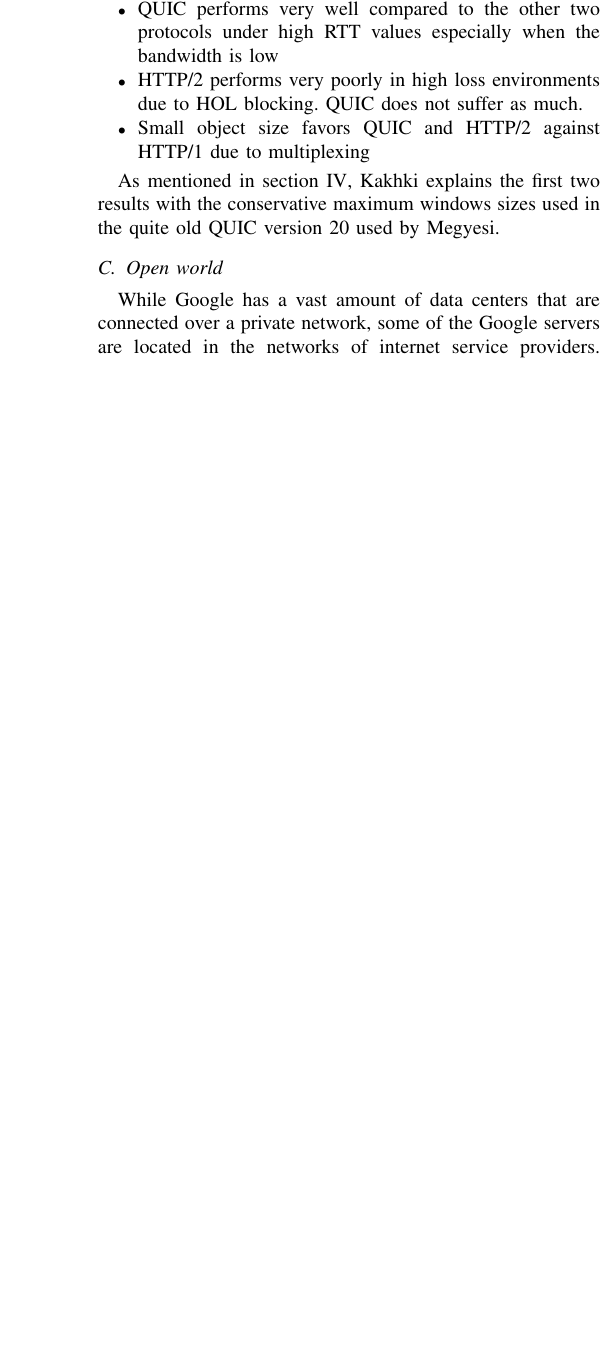
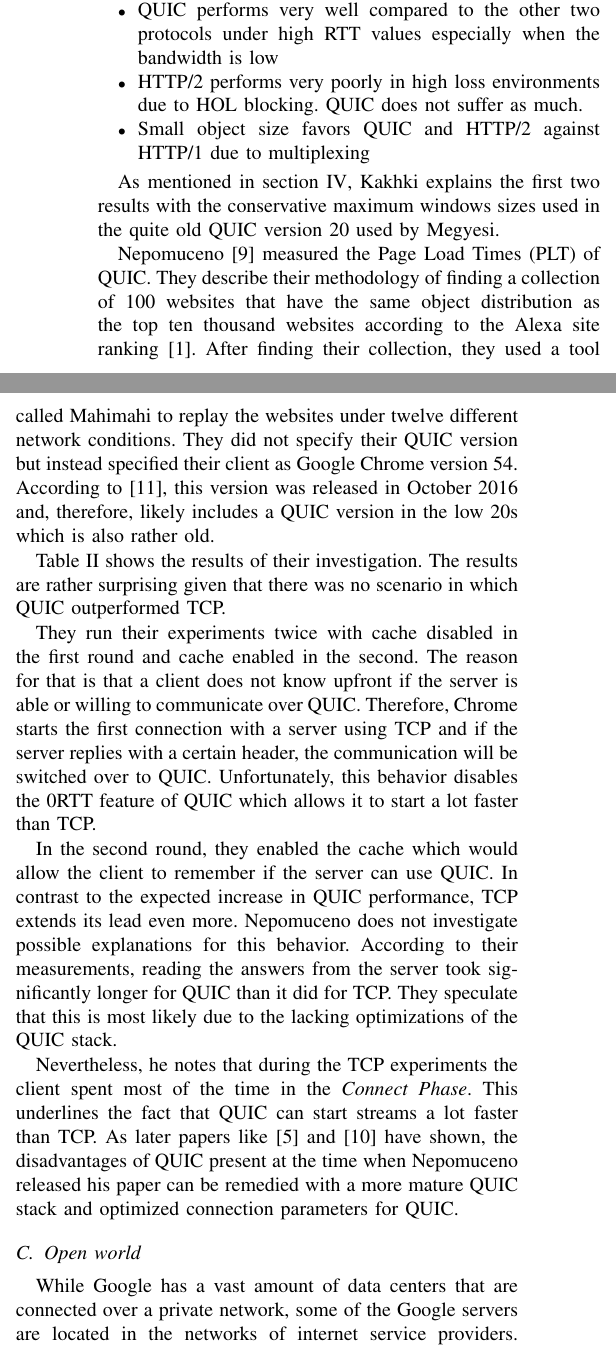
Before and after one commit to nick-lehmann/quic-streaming, a LaTeX paper (quic.tex): part of one column of page 4 of 5 before the commit and two parts of the columns of page 4 of 5 after it, the two joined at a grey line, cut so that both start at the same text, the shorter picture padded with empty space. Compiled offline with pdfLaTeX; a missing font is replaced by an installed copy or a similar font; a LaTeX package or settings file that is missing is left out.

Commit message:
Add results from Nepomuceno

```diff
--- a/quic.tex
+++ b/quic.tex
@@ -242,7 +242,7 @@ Megyesi \cite{HowQuickIsQuic} uses QUIC version 20 together with the Google serv
 \item Small object size favors QUIC and HTTP/2 against HTTP/1 due to multiplexing
 \end{itemize}
 
-As mentioned in section \ref{sec:performance}, Kakhki explains the first two results with the conservative maximum windows sizes used in the quite old QUIC version 20 used by Megyesi.
+As mentioned in section \ref{sec:Performance}, Kakhki explains the first two results with the conservative maximum windows sizes used in the quite old QUIC version 20 used by Megyesi.
 
 \begin{figure*}[htbp]
 \centerline{\includegraphics[width=\textwidth]{images/Megyesi QUIC wins.png}}
@@ -250,14 +250,16 @@ As mentioned in section \ref{sec:performance}, Kakhki explains the first two res
 \label{fig:megyesi-quic-wins}
 \end{figure*}
 
+Nepomuceno \cite{Nepomuceno} measured the Page Load Times (PLT) of QUIC. They describe their methodology of finding a collection of 100 websites that have the same object distribution as the top ten thousand websites according to the Alexa site ranking \cite{AlexaRanking}. After finding their collection, they used a tool called Mahimahi to replay the websites under twelve different network conditions. They did not specify their QUIC version but instead specified their client as Google Chrome version 54. According to \cite{ChromeVersionHistory}, this version was released in October 2016 and, therefore, likely includes a QUIC version in the low 20s which is also rather old.
 
+Table \ref{table:nepomuceno-results} shows the results of their investigation. The results are rather surprising given that there was no scenario in which QUIC outperformed TCP.
 
-\subsection{Open world}
+They run their experiments twice with cache disabled in the first round and cache enabled in the second. The reason for that is that a client does not know upfront if the server is able or willing to communicate over QUIC. Therefore, Chrome starts the first connection with a server using TCP and if the server replies with a certain header, the communication will be switched over to QUIC. Unfortunately, this behavior disables the 0RTT feature of QUIC which allows it to start a lot faster than TCP.
 
-% Google Search latency
-While Google has a vast amount of data centers that are connected over a private network, some of the Google servers are located in the networks of internet service providers. These servers are referred to as \textit{restricted edge locations (RELs)}. For various reasons, the RELs do not terminate TLS sessions. However, the TCP connection is terminated at the RELs to improve latency. The payload is then forwarded to a server within the Google network where the TLS session is terminated. \cite{Google}
+In the second round, they enabled the cache which would allow the client to remember if the server can use QUIC. In contrast to the expected increase in QUIC performance, TCP extends its lead even more. Nepomuceno does not investigate possible explanations for this behavior. According to their measurements, reading the answers from the server took significantly longer for QUIC than it did for TCP. They speculate that this is most likely due to the lacking optimizations of the QUIC stack.
 
-In contrast, QUIC does not allow the termination of the transport session independently of the cryptographic session. Therefore, the RELs only proxy the QUIC connection. Nevertheless, QUIC was still able to improve the latency for Google searches compared to TCP by over 7\%.
+Nevertheless, he notes that during the TCP experiments the client spent most of the time in the \textit{Connect Phase}. This underlines the fact that QUIC can start streams a lot faster than TCP. As later papers like \cite{Kakhki} and \cite{Kernel} have shown, the disadvantages of QUIC present at the time when Nepomuceno released his paper can be remedied with a more mature QUIC stack and optimized connection parameters for QUIC.
+
 
 \begin{table}
 \begin{center}
@@ -293,5 +294,14 @@ RTT & Package loss & CE & CD & CE & CD \\
 \caption{Results from \cite{Nepomuceno}. It shows the percentage of websites in which QUIC outperformed TCP with cache enabled (CE) and cache disabled (CD)}
+\label{table:nepomuceno-results}
 \end{table}
+
+
+\subsection{Open world}
+
+% Google Search latency
+While Google has a vast amount of data centers that are connected over a private network, some of the Google servers are located in the networks of internet service providers. These servers are referred to as \textit{restricted edge locations (RELs)}. For various reasons, the RELs do not terminate TLS sessions. However, the TCP connection is terminated at the RELs to improve latency. The payload is then forwarded to a server within the Google network where the TLS session is terminated. \cite{Google}
+
+In contrast, QUIC does not allow the termination of the transport session independently of the cryptographic session. Therefore, the RELs only proxy the QUIC connection. Nevertheless, QUIC was still able to improve the latency for Google searches compared to TCP by over 7\%.
 
 \bibliographystyle{plain}
 \bibliography{references.bib}
```
Also changed, not shown: references.bib (+14 -0 lines), quic.bbl, quic.tex (5 more changed lines), 1 other file.
